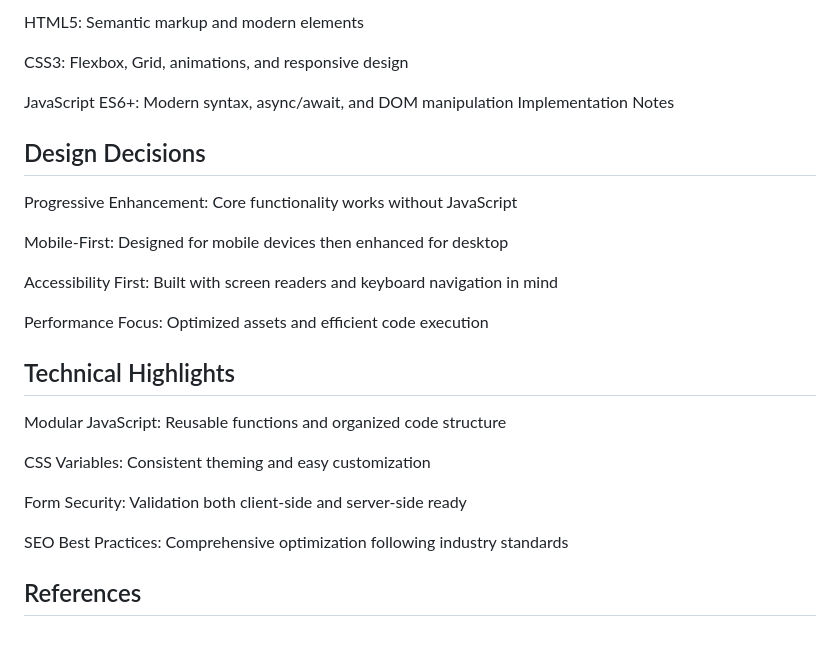
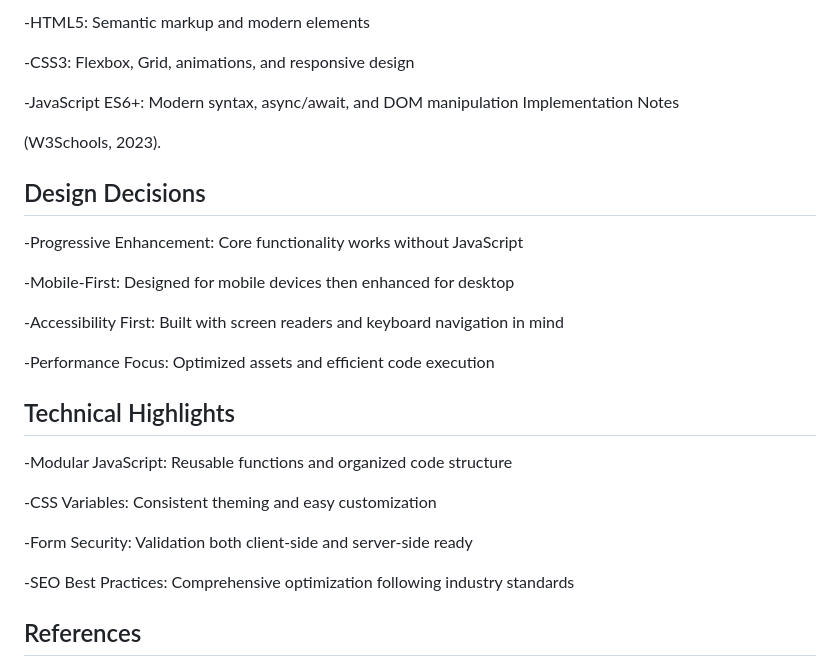
Before and after one commit to P6000/part302, a Markdown page: README.md, the part around one of its changes. Drawn GitHub-style; blank space fills up the shorter version.

```diff
--- a/README.md
+++ b/README.md
@@ -332,28 +345,30 @@ Frontend Technologies
 
-HTML5: Semantic markup and modern elements
+-HTML5: Semantic markup and modern elements
 
-CSS3: Flexbox, Grid, animations, and responsive design
+-CSS3: Flexbox, Grid, animations, and responsive design
 
-JavaScript ES6+: Modern syntax, async/await, and DOM manipulation
+-JavaScript ES6+: Modern syntax, async/await, and DOM manipulation
  Implementation Notes
 
+(W3Schools, 2023).
+
 ## Design Decisions
-Progressive Enhancement: Core functionality works without JavaScript
+-Progressive Enhancement: Core functionality works without JavaScript
 
-Mobile-First: Designed for mobile devices then enhanced for desktop
+-Mobile-First: Designed for mobile devices then enhanced for desktop
 
-Accessibility First: Built with screen readers and keyboard navigation in mind
+-Accessibility First: Built with screen readers and keyboard navigation in mind
 
-Performance Focus: Optimized assets and efficient code execution
+-Performance Focus: Optimized assets and efficient code execution
 
 ## Technical Highlights
-Modular JavaScript: Reusable functions and organized code structure
+-Modular JavaScript: Reusable functions and organized code structure
 
-CSS Variables: Consistent theming and easy customization
+-CSS Variables: Consistent theming and easy customization
 
-Form Security: Validation both client-side and server-side ready
+-Form Security: Validation both client-side and server-side ready
 
-SEO Best Practices: Comprehensive optimization following industry standards
+-SEO Best Practices: Comprehensive optimization following industry standards
 
 ## References
 
```
Also changed, not shown: other parts of README.md (+76 -63 lines).
